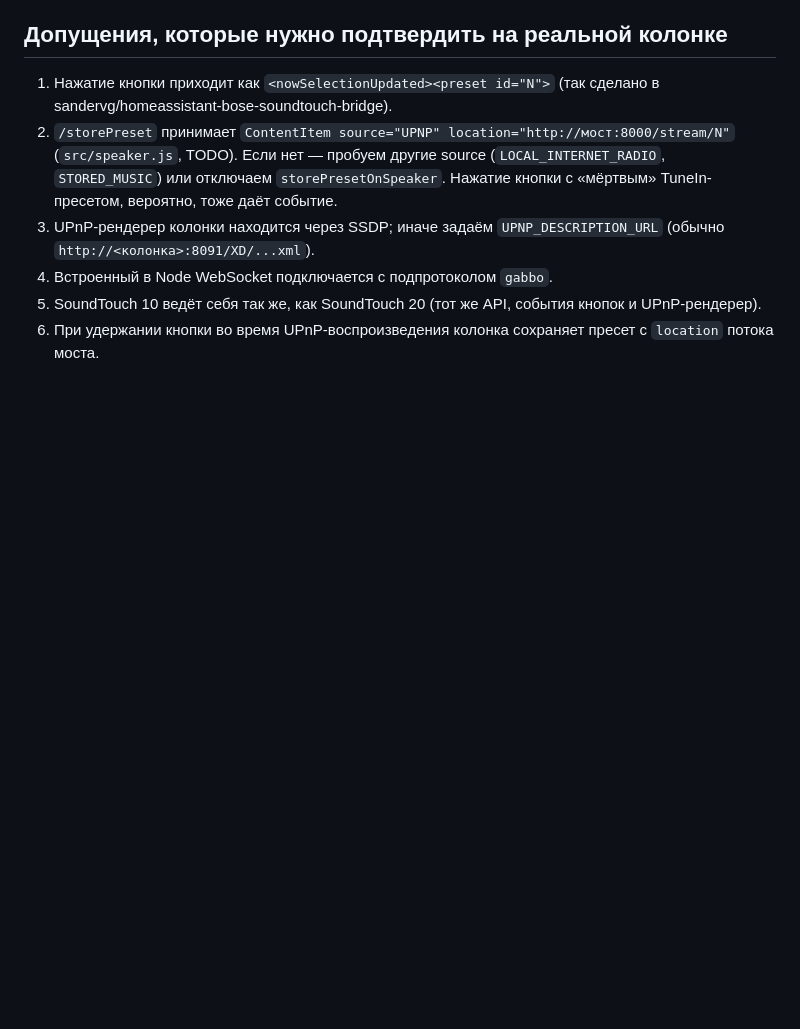
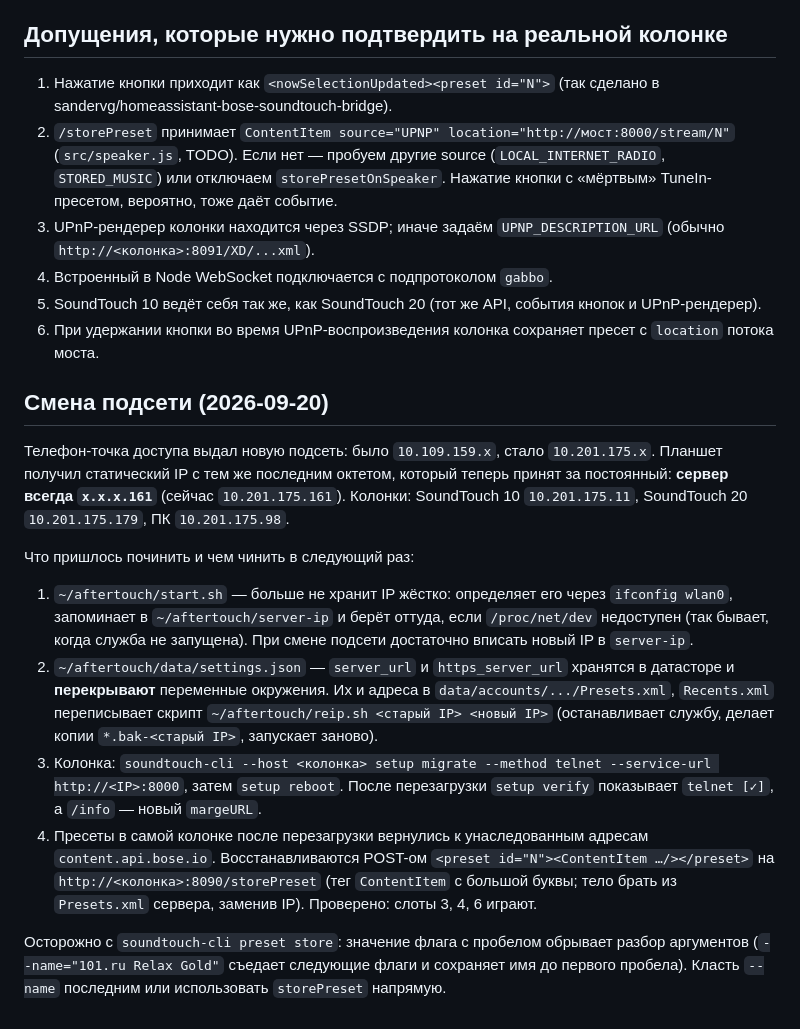
Before and after one commit to AlekFletch/soundtouch_server, a Markdown page: docs/PLAN.md, the part around the change. Rendered like a GitHub page; blank space fills up the shorter version.

Commit message:
Notes: смена подсети хотспота, сервер теперь x.x.x.161
Записал порядок восстановления после смены подсети: авто-определение IP
в start.sh, reip.sh для settings.json и пресетов, telnet-миграция колонки,
восстановление пресетов через /storePreset.

Co-Authored-By: Claude Opus 5 <noreply@anthropic.com>

```diff
--- a/docs/PLAN.md
+++ b/docs/PLAN.md
@@ -110,3 +110,16 @@ Node.js 22+, без нативных зависимостей: `node:http`, `nod
 4. Встроенный в Node WebSocket подключается с подпротоколом `gabbo`.
 6. SoundTouch 10 ведёт себя так же, как SoundTouch 20 (тот же API, события кнопок и UPnP-рендерер).
 5. При удержании кнопки во время UPnP-воспроизведения колонка сохраняет пресет с `location` потока моста.
+
+## Смена подсети (2026-09-20)
+
+Телефон-точка доступа выдал новую подсеть: было `10.109.159.x`, стало `10.201.175.x`. Планшет получил статический IP с тем же последним октетом, который теперь принят за постоянный: **сервер всегда `x.x.x.161`** (сейчас `10.201.175.161`). Колонки: SoundTouch 10 `10.201.175.11`, SoundTouch 20 `10.201.175.179`, ПК `10.201.175.98`.
+
+Что пришлось починить и чем чинить в следующий раз:
+
+1. `~/aftertouch/start.sh` — больше не хранит IP жёстко: определяет его через `ifconfig wlan0`, запоминает в `~/aftertouch/server-ip` и берёт оттуда, если `/proc/net/dev` недоступен (так бывает, когда служба не запущена). При смене подсети достаточно вписать новый IP в `server-ip`.
+2. `~/aftertouch/data/settings.json` — `server_url` и `https_server_url` хранятся в датасторе и **перекрывают** переменные окружения. Их и адреса в `data/accounts/.../Presets.xml`, `Recents.xml` переписывает скрипт `~/aftertouch/reip.sh <старый IP> <новый IP>` (останавливает службу, делает копии `*.bak-<старый IP>`, запускает заново).
+3. Колонка: `soundtouch-cli --host <колонка> setup migrate --method telnet --service-url http://<IP>:8000`, затем `setup reboot`. После перезагрузки `setup verify` показывает `telnet [✓]`, а `/info` — новый `margeURL`.
+4. Пресеты в самой колонке после перезагрузки вернулись к унаследованным адресам `content.api.bose.io`. Восстанавливаются POST-ом `<preset id="N"><ContentItem …/></preset>` на `http://<колонка>:8090/storePreset` (тег `ContentItem` с большой буквы; тело брать из `Presets.xml` сервера, заменив IP). Проверено: слоты 3, 4, 6 играют.
+
+Осторожно с `soundtouch-cli preset store`: значение флага с пробелом обрывает разбор аргументов (`--name="101.ru Relax Gold"` съедает следующие флаги и сохраняет имя до первого пробела). Класть `--name` последним или использовать `storePreset` напрямую.
```
